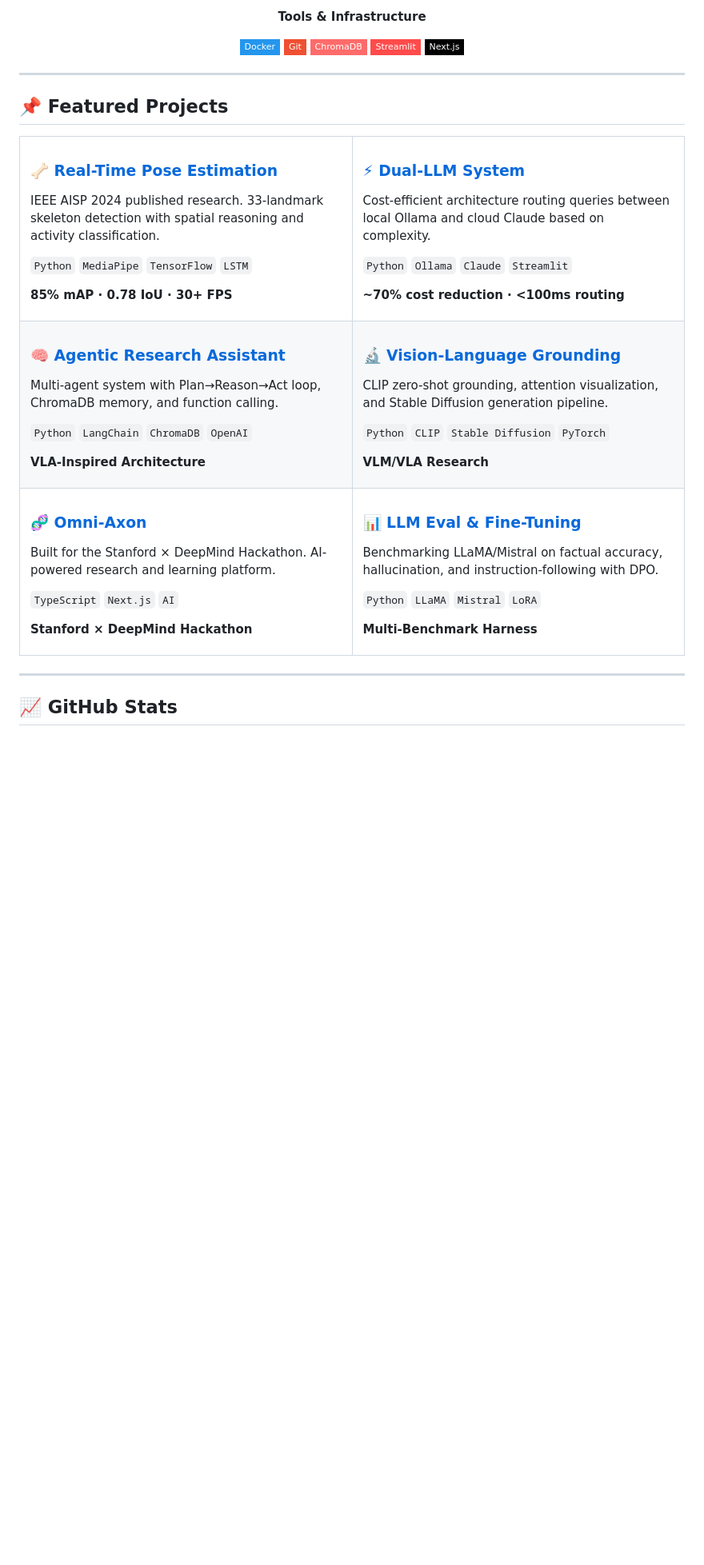
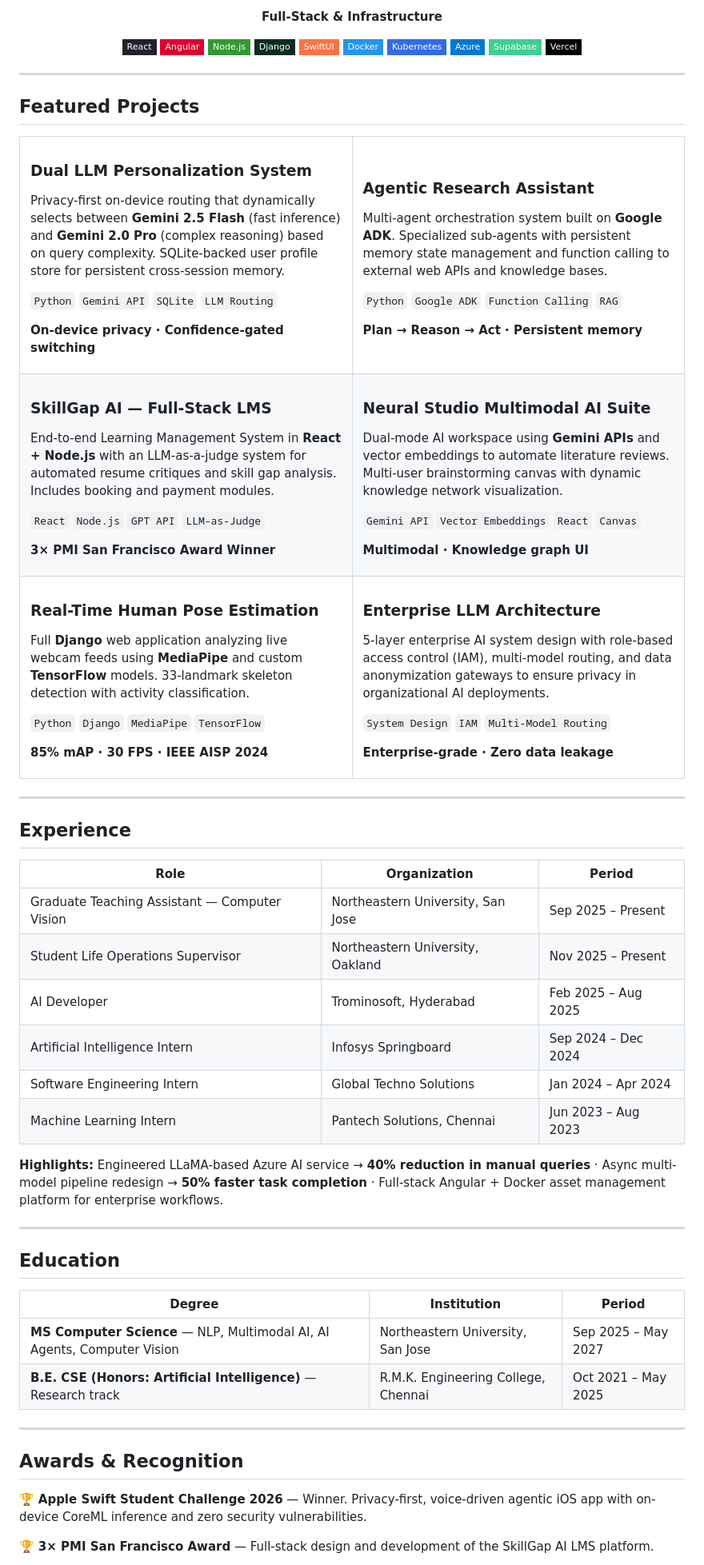
Before and after one commit to sandeepvijayarao09/sandeepvijayarao09, a Markdown page: README.md, the part around one of its changes. Shown at 80% size. Drawn GitHub-style; badges without logos; blank space fills up the shorter version.

```diff
--- a/README.md
+++ b/README.md
@@ -75,82 +86,87 @@ Computer Vision  ·  LLM Systems  ·  Agentic AI  ·  Multimodal ML  ·  Applied
 
-**Tools & Infrastructure**
+**Full-Stack & Infrastructure**
 
+![React](https://img.shields.io/badge/React-20232A?style=flat-square&logo=react&logoColor=61DAFB)
+![Angular](https://img.shields.io/badge/Angular-DD0031?style=flat-square&logo=angular&logoColor=white)
+![Node.js](https://img.shields.io/badge/Node.js-339933?style=flat-square&logo=node.js&logoColor=white)
+![Django](https://img.shields.io/badge/Django-092E20?style=flat-square&logo=django&logoColor=white)
+![SwiftUI](https://img.shields.io/badge/SwiftUI-FA7343?style=flat-square&logo=swift&logoColor=white)
 ![Docker](https://img.shields.io/badge/Docker-2496ED?style=flat-square&logo=docker&logoColor=white)
-![Git](https://img.shields.io/badge/Git-F05032?style=flat-square&logo=git&logoColor=white)
-![ChromaDB](https://img.shields.io/badge/ChromaDB-FF6B6B?style=flat-square)
-![Streamlit](https://img.shields.io/badge/Streamlit-FF4B4B?style=flat-square&logo=streamlit&logoColor=white)
-![Next.js](https://img.shields.io/badge/Next.js-000000?style=flat-square&logo=next.js&logoColor=white)
+![Kubernetes](https://img.shields.io/badge/Kubernetes-326CE5?style=flat-square&logo=kubernetes&logoColor=white)
+![Azure](https://img.shields.io/badge/Azure-0078D4?style=flat-square&logo=microsoft-azure&logoColor=white)
+![Supabase](https://img.shields.io/badge/Supabase-3ECF8E?style=flat-square&logo=supabase&logoColor=white)
+![Vercel](https://img.shields.io/badge/Vercel-000000?style=flat-square&logo=vercel&logoColor=white)
 
 </div>
 
 ---
 
-## 📌 Featured Projects
+## Featured Projects
 
 <table>
 <tr>
 <td width="50%">
 
-### [🦴 Real-Time Pose Estimation](https://github.com/sandeepvijayarao09/realtime-pose-estimation)
-IEEE AISP 2024 published research. 33-landmark skeleton detection with spatial reasoning and activity classification.
+### Dual LLM Personalization System
+Privacy-first on-device routing that dynamically selects between **Gemini 2.5 Flash** (fast inference) and **Gemini 2.0 Pro** (complex reasoning) based on query complexity. SQLite-backed user profile store for persistent cross-session memory.
 
-`Python` `MediaPipe` `TensorFlow` `LSTM`
+`Python` `Gemini API` `SQLite` `LLM Routing`
 
-**85% mAP · 0.78 IoU · 30+ FPS**
+**On-device privacy · Confidence-gated switching**
 
 </td>
 <td width="50%">
 
-### [⚡ Dual-LLM System](https://github.com/sandeepvijayarao09/dual-llm-system)
-Cost-efficient architecture routing queries between local Ollama and cloud Claude based on complexity.
+### Agentic Research Assistant
+Multi-agent orchestration system built on **Google ADK**. Specialized sub-agents with persistent memory state management and function calling to external web APIs and knowledge bases.
 
-`Python` `Ollama` `Claude` `Streamlit`
+`Python` `Google ADK` `Function Calling` `RAG`
 
-**~70% cost reduction · <100ms routing**
+**Plan → Reason → Act · Persistent memory**
 
 </td>
 </tr>
 <tr>
 <td width="50%">
 
-### [🧠 Agentic Research Assistant](https://github.com/sandeepvijayarao09/agentic-research-assistant)
-Multi-agent system with Plan→Reason→Act loop, ChromaDB memory, and function calling.
+### SkillGap AI — Full-Stack LMS
+End-to-end Learning Management System in **React + Node.js** with an LLM-as-a-judge system for automated resume critiques and skill gap analysis. Includes booking and payment modules.
 
-`Python` `LangChain` `ChromaDB` `OpenAI`
+`React` `Node.js` `GPT API` `LLM-as-Judge`
 
-**VLA-Inspired Architecture**
+**3× PMI San Francisco Award Winner**
 
 </td>
 <td width="50%">
 
-### [🔬 Vision-Language Grounding](https://github.com/sandeepvijayarao09/vision-language-grounding)
-CLIP zero-shot grounding, attention visualization, and Stable Diffusion generation pipeline.
+### Neural Studio Multimodal AI Suite
+Dual-mode AI workspace using **Gemini APIs** and vector embeddings to automate literature reviews. Multi-user brainstorming canvas with dynamic knowledge network visualization.
 
-`Python` `CLIP` `Stable Diffusion` `PyTorch`
+`Gemini API` `Vector Embeddings` `React` `Canvas`
 
-**VLM/VLA Research**
+**Multimodal · Knowledge graph UI**
 
 </td>
 </tr>
 <tr>
 <td width="50%">
 
-### [🧬 Omni-Axon](https://github.com/sandeepvijayarao09/Omni-Axon)
-Built for the Stanford × DeepMind Hackathon. AI-powered research and learning platform.
+### Real-Time Human Pose Estimation
+Full **Django** web application analyzing live webcam feeds using **MediaPipe** and custom **TensorFlow** models. 33-landmark skeleton detection with activity classification.
 
-`TypeScript` `Next.js` `AI`
+`Python` `Django` `MediaPipe` `TensorFlow`
 
-**Stanford × DeepMind Hackathon**
+**85% mAP · 30 FPS · IEEE AISP 2024**
 
 </td>
 <td width="50%">
 
-### [📊 LLM Eval & Fine-Tuning](https://github.com/sandeepvijayarao09/llm-eval-finetuning)
-Benchmarking LLaMA/Mistral on factual accuracy, hallucination, and instruction-following with DPO.
+### Enterprise LLM Architecture
+5-layer enterprise AI system design with role-based access control (IAM), multi-model routing, and data anonymization gateways to ensure privacy in organizational AI deployments.
 
-`Python` `LLaMA` `Mistral` `LoRA`
+`System Design` `IAM` `Multi-Model Routing`
 
-**Multi-Benchmark Harness**
+**Enterprise-grade · Zero data leakage**
 
 </td>
 </tr>
@@ -158,4 +174,33 @@ Benchmarking LLaMA/Mistral on factual accuracy, hallucination, and instruction-f
 
 ---
 
-## 📈 GitHub Stats
+## Experience
+
+| Role | Organization | Period |
+|---|---|---|
+| Graduate Teaching Assistant — Computer Vision | Northeastern University, San Jose | Sep 2025 – Present |
+| Student Life Operations Supervisor | Northeastern University, Oakland | Nov 2025 – Present |
+| AI Developer | Trominosoft, Hyderabad | Feb 2025 – Aug 2025 |
+| Artificial Intelligence Intern | Infosys Springboard | Sep 2024 – Dec 2024 |
+| Software Engineering Intern | Global Techno Solutions | Jan 2024 – Apr 2024 |
+| Machine Learning Intern | Pantech Solutions, Chennai | Jun 2023 – Aug 2023 |
+
+**Highlights:** Engineered LLaMA-based Azure AI service → **40% reduction in manual queries** · Async multi-model pipeline redesign → **50% faster task completion** · Full-stack Angular + Docker asset management platform for enterprise workflows.
+
+---
+
+## Education
+
+| Degree | Institution | Period |
+|---|---|---|
+| **MS Computer Science** — NLP, Multimodal AI, AI Agents, Computer Vision | Northeastern University, San Jose | Sep 2025 – May 2027 |
+| **B.E. CSE (Honors: Artificial Intelligence)** — Research track | R.M.K. Engineering College, Chennai | Oct 2021 – May 2025 |
+
+---
+
+## Awards & Recognition
+
+🏆 **Apple Swift Student Challenge 2026** — Winner. Privacy-first, voice-driven agentic iOS app with on-device CoreML inference and zero security vulnerabilities.
+
+🏆 **3× PMI San Francisco Award** — Full-stack design and development of the SkillGap AI LMS platform.
+
```
Also changed, not shown: other parts of README.md (+54 -24 lines).
